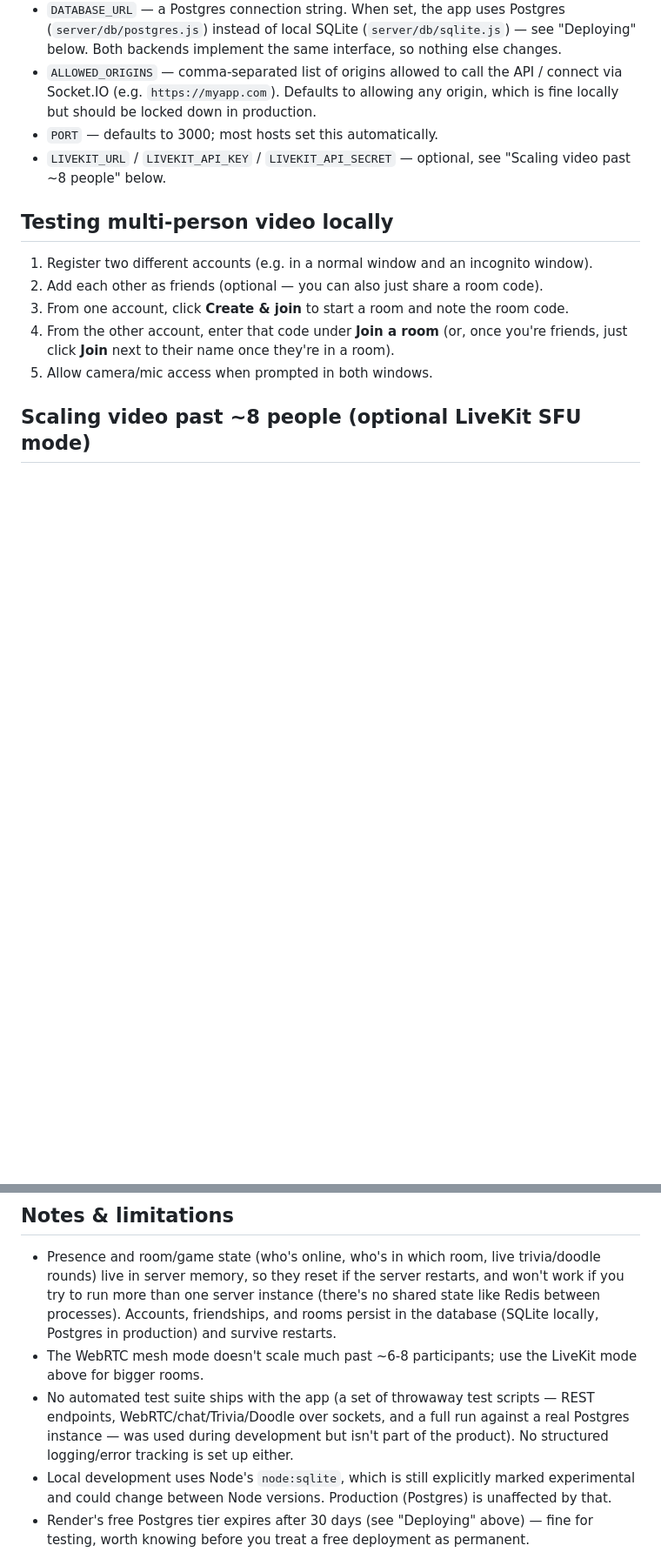
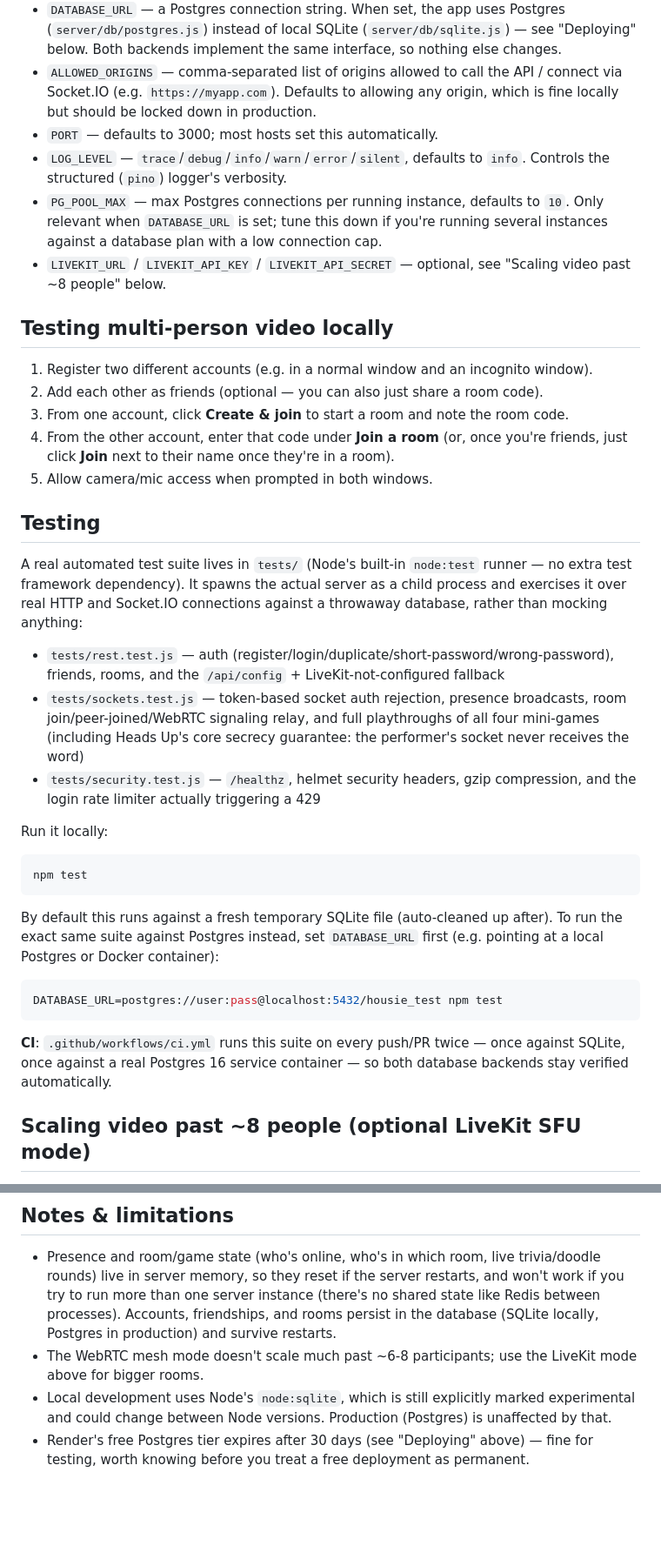
Before and after one commit to godanaemiru/houseparty, a Markdown page: README.md, 2 parts joined by grey strips. Shown at 87% size. Drawn GitHub-style; blank space fills up the shorter version.

````diff
--- a/README.md
+++ b/README.md
@@ -42,6 +46,8 @@ Copy `.env.example` to `.env` as a reference for what's configurable (this app r
 - `DATABASE_URL` — a Postgres connection string. When set, the app uses Postgres (`server/db/postgres.js`) instead of local SQLite (`server/db/sqlite.js`) — see "Deploying" below. Both backends implement the same interface, so nothing else changes.
 - `ALLOWED_ORIGINS` — comma-separated list of origins allowed to call the API / connect via Socket.IO (e.g. `https://myapp.com`). Defaults to allowing any origin, which is fine locally but should be locked down in production.
 - `PORT` — defaults to 3000; most hosts set this automatically.
+- `LOG_LEVEL` — `trace`/`debug`/`info`/`warn`/`error`/`silent`, defaults to `info`. Controls the structured (`pino`) logger's verbosity.
+- `PG_POOL_MAX` — max Postgres connections per running instance, defaults to `10`. Only relevant when `DATABASE_URL` is set; tune this down if you're running several instances against a database plan with a low connection cap.
 - `LIVEKIT_URL` / `LIVEKIT_API_KEY` / `LIVEKIT_API_SECRET` — optional, see "Scaling video past ~8 people" below.
 
 ## Testing multi-person video locally
@@ -51,6 +57,28 @@ Copy `.env.example` to `.env` as a reference for what's configurable (this app r
 3. From one account, click **Create & join** to start a room and note the room code.
 4. From the other account, enter that code under **Join a room** (or, once you're friends, just click **Join** next to their name once they're in a room).
 5. Allow camera/mic access when prompted in both windows.
+
+## Testing
+
+A real automated test suite lives in `tests/` (Node's built-in `node:test` runner — no extra test framework dependency). It spawns the actual server as a child process and exercises it over real HTTP and Socket.IO connections against a throwaway database, rather than mocking anything:
+
+- `tests/rest.test.js` — auth (register/login/duplicate/short-password/wrong-password), friends, rooms, and the `/api/config` + LiveKit-not-configured fallback
+- `tests/sockets.test.js` — token-based socket auth rejection, presence broadcasts, room join/peer-joined/WebRTC signaling relay, and full playthroughs of all four mini-games (including Heads Up's core secrecy guarantee: the performer's socket never receives the word)
+- `tests/security.test.js` — `/healthz`, helmet security headers, gzip compression, and the login rate limiter actually triggering a 429
+
+Run it locally:
+
+```bash
+npm test
+```
+
+By default this runs against a fresh temporary SQLite file (auto-cleaned up after). To run the exact same suite against Postgres instead, set `DATABASE_URL` first (e.g. pointing at a local Postgres or Docker container):
+
+```bash
+DATABASE_URL=postgres://user:pass@localhost:5432/housie_test npm test
+```
+
+**CI**: `.github/workflows/ci.yml` runs this suite on every push/PR twice — once against SQLite, once against a real Postgres 16 service container — so both database backends stay verified automatically.
 
 ## Scaling video past ~8 people (optional LiveKit SFU mode)
 
@@ -147,6 +180,5 @@ public/
 
 - Presence and room/game state (who's online, who's in which room, live trivia/doodle rounds) live in server memory, so they reset if the server restarts, and won't work if you try to run more than one server instance (there's no shared state like Redis between processes). Accounts, friendships, and rooms persist in the database (SQLite locally, Postgres in production) and survive restarts.
 - The WebRTC mesh mode doesn't scale much past ~6-8 participants; use the LiveKit mode above for bigger rooms.
-- No automated test suite ships with the app (a set of throwaway test scripts — REST endpoints, WebRTC/chat/Trivia/Doodle over sockets, and a full run against a real Postgres instance — was used during development but isn't part of the product). No structured logging/error tracking is set up either.
 - Local development uses Node's `node:sqlite`, which is still explicitly marked experimental and could change between Node versions. Production (Postgres) is unaffected by that.
 - Render's free Postgres tier expires after 30 days (see "Deploying" above) — fine for testing, worth knowing before you treat a free deployment as permanent.
````
Also changed, not shown: other parts of README.md (+16 -7 lines).
